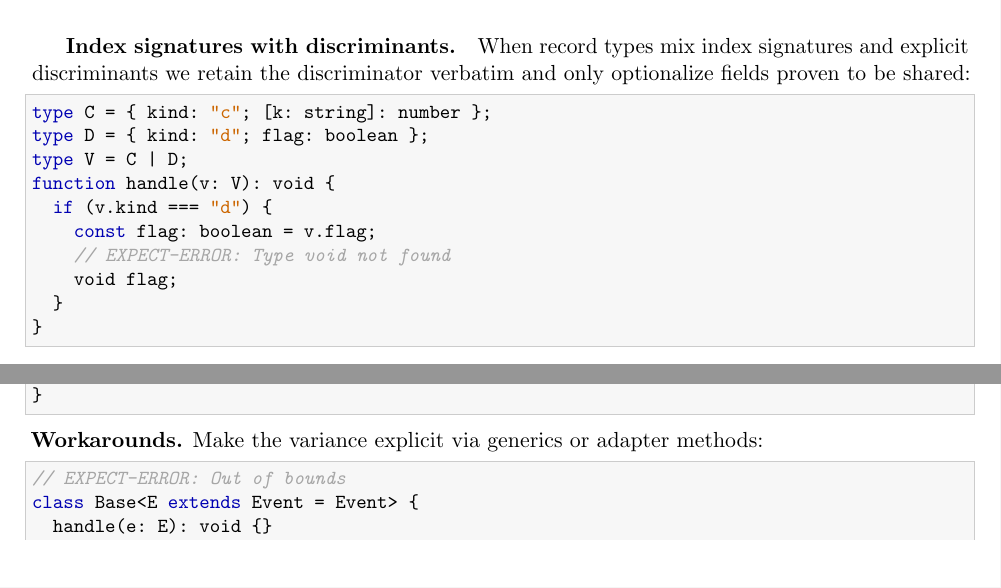
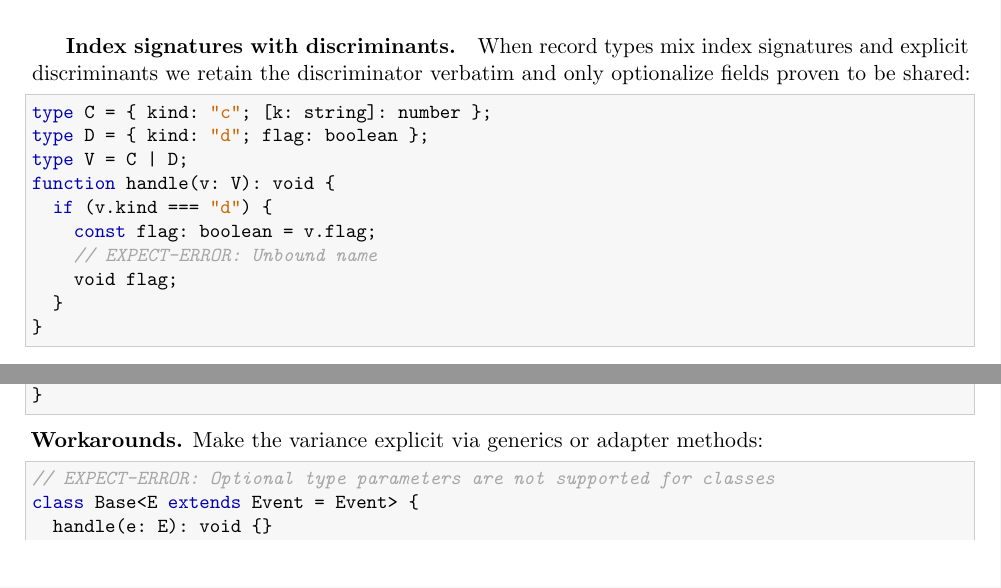
Before and after one commit to SkipLabs/skjs, a LaTeX paper (docs/skjs_type_system.tex): two parts of page 32 of 40, joined at a grey line, cut so that both start at the same text. Compiled offline with pdfLaTeX.

Commit message:
more examples

```diff
--- a/docs/skjs_type_system.tex
+++ b/docs/skjs_type_system.tex
@@ -1036,7 +1036,7 @@ type V = C | D;
 function handle(v: V): void {
   if (v.kind === "d") {
     const flag: boolean = v.flag;
-    // EXPECT-ERROR: Type void not found
+    // EXPECT-ERROR: Unbound name
     void flag;
   }
 }
@@ -1060,7 +1060,7 @@ class Clicks extends Base {
 
 \noindent\textbf{Workarounds.} Make the variance explicit via generics or adapter methods:
 \begin{lstlisting}[language=TypeScript]
-// EXPECT-ERROR: Out of bounds
+// EXPECT-ERROR: Optional type parameters are not supported for classes
 class Base<E extends Event = Event> {
   handle(e: E): void {}
 }
```
